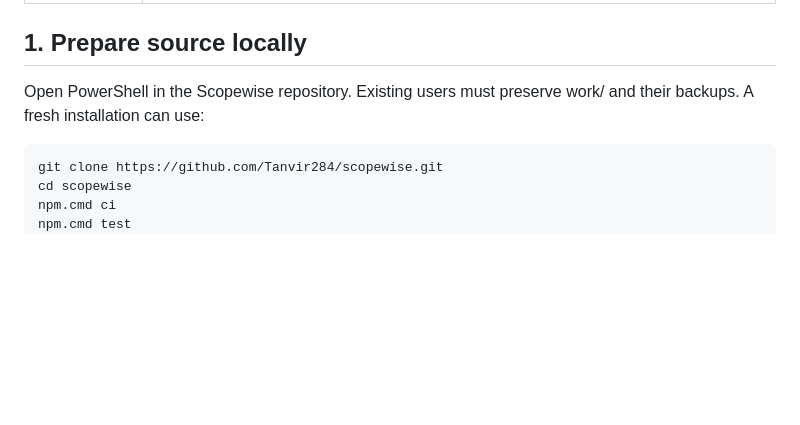
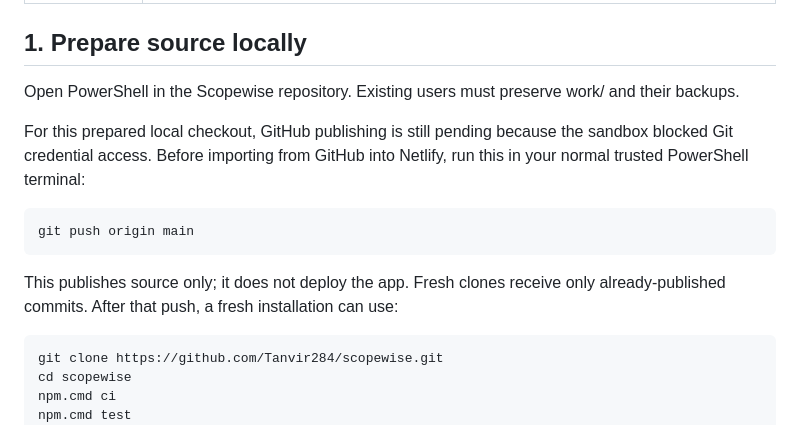
Before and after one commit to Tanvir284/scopewise, a Markdown page: docs/zero-cost-deployment.md, the part around the change. Drawn GitHub-style; blank space fills up the shorter version.

```diff
--- a/docs/zero-cost-deployment.md
+++ b/docs/zero-cost-deployment.md
@@ -16,7 +16,15 @@ The current free plans support this commercial use. Their quotas can pause servi
 
 ## 1. Prepare source locally
 
-Open PowerShell in the Scopewise repository. Existing users must preserve work/ and their backups. A fresh installation can use:
+Open PowerShell in the Scopewise repository. Existing users must preserve work/ and their backups.
+
+For this prepared local checkout, GitHub publishing is still pending because the sandbox blocked Git credential access. Before importing from GitHub into Netlify, run this in your normal trusted PowerShell terminal:
+
+~~~powershell
+git push origin main
+~~~
+
+This publishes source only; it does not deploy the app. Fresh clones receive only already-published commits. After that push, a fresh installation can use:
 
 ~~~powershell
 git clone https://github.com/Tanvir284/scopewise.git
```
Also changed, not shown: docs/verification.md (+4 -0 lines).
